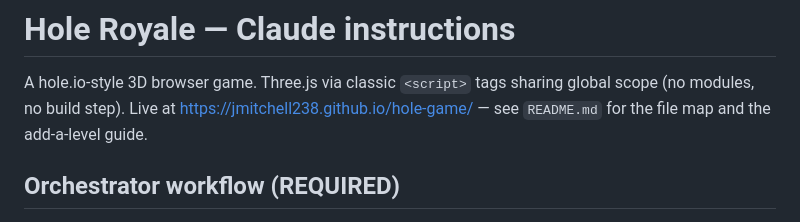
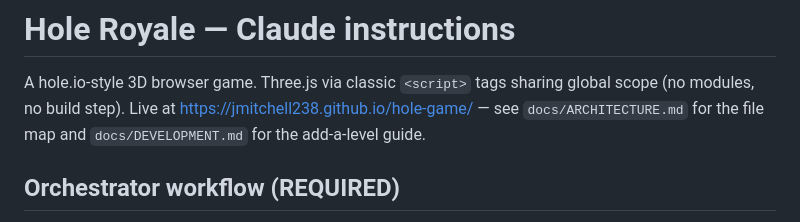
Before and after one commit to jmitchell238/hole-game, a Markdown page: CLAUDE.md, the part around the change. Rendered like a GitHub page.

Commit message:
Point CLAUDE.md at the new docs
Co-Authored-By: Claude Opus 5.5 <noreply@anthropic.com>
Claude-Session: https://claude.ai/code/session_01MFBW45rdmSteXZ4oegB7VS

```diff
--- a/CLAUDE.md
+++ b/CLAUDE.md
@@ -2,8 +2,8 @@
 
 A hole.io-style 3D browser game. Three.js via classic `<script>` tags sharing
 global scope (no modules, no build step). Live at
-https://jmitchell238.github.io/hole-game/ — see `README.md` for the file map
-and the add-a-level guide.
+https://jmitchell238.github.io/hole-game/ — see `docs/ARCHITECTURE.md` for the file
+map and `docs/DEVELOPMENT.md` for the add-a-level guide.
 
 ## Orchestrator workflow (REQUIRED)
 
```
